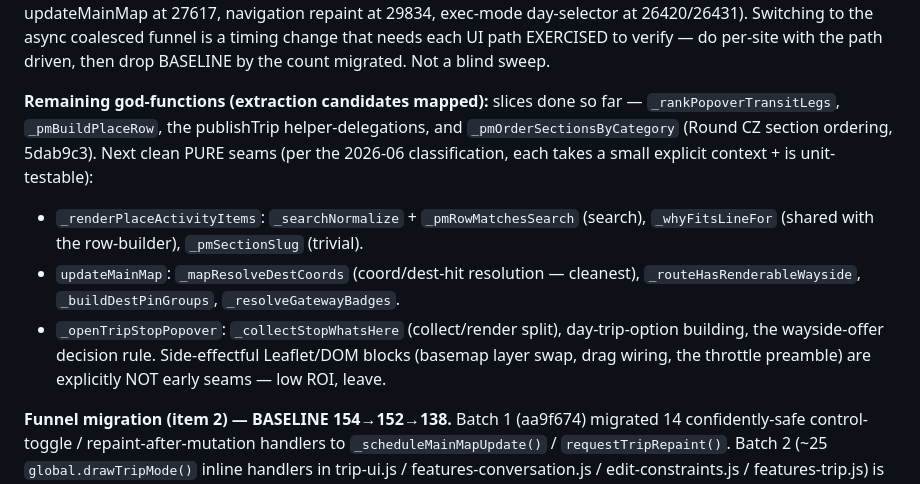
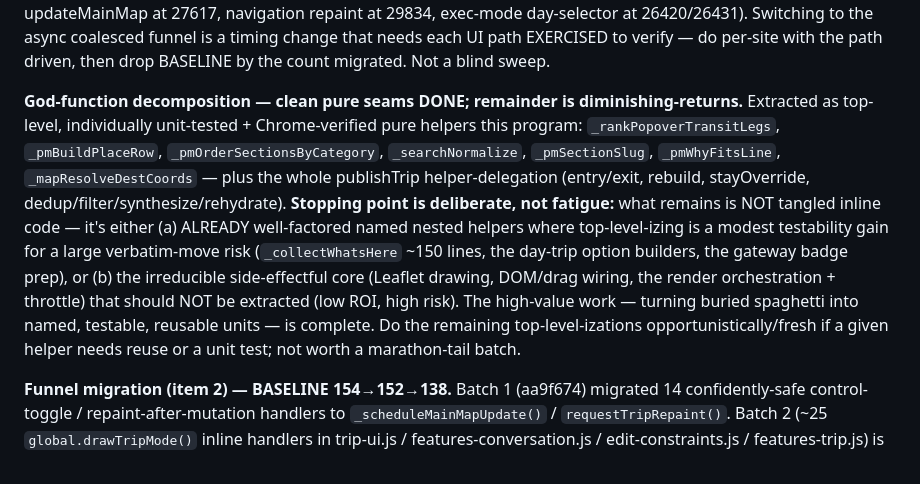
Before and after one commit to nealgoldstein/max, a Markdown page: BACKLOG.md, the part around the change. GitHub-like rendering.

Commit message:
docs(backlog): god-fn pure-seam extraction complete; record diminishing-returns stopping point

```diff
--- a/BACKLOG.md
+++ b/BACKLOG.md
@@ -199,18 +199,19 @@ day-selector at 26420/26431). Switching to the async coalesced funnel is a timin
 each UI path EXERCISED to verify — do per-site with the path driven, then drop BASELINE by the count
 migrated. Not a blind sweep.
 
-**Remaining god-functions (extraction candidates mapped):** slices done so far —
-`_rankPopoverTransitLegs`, `_pmBuildPlaceRow`, the publishTrip helper-delegations, and
-`_pmOrderSectionsByCategory` (Round CZ section ordering, 5dab9c3). Next clean PURE seams (per the
-2026-06 classification, each takes a small explicit context + is unit-testable):
-- `_renderPlaceActivityItems`: `_searchNormalize` + `_pmRowMatchesSearch` (search), `_whyFitsLineFor`
-  (shared with the row-builder), `_pmSectionSlug` (trivial).
-- `updateMainMap`: `_mapResolveDestCoords` (coord/dest-hit resolution — cleanest), `_routeHasRenderableWayside`,
-  `_buildDestPinGroups`, `_resolveGatewayBadges`.
-- `_openTripStopPopover`: `_collectStopWhatsHere` (collect/render split), day-trip-option building,
-  the wayside-offer decision rule.
-Side-effectful Leaflet/DOM blocks (basemap layer swap, drag wiring, the throttle preamble) are
-explicitly NOT early seams — low ROI, leave.
+**God-function decomposition — clean pure seams DONE; remainder is diminishing-returns.**
+Extracted as top-level, individually unit-tested + Chrome-verified pure helpers this program:
+`_rankPopoverTransitLegs`, `_pmBuildPlaceRow`, `_pmOrderSectionsByCategory`, `_searchNormalize`,
+`_pmSectionSlug`, `_pmWhyFitsLine`, `_mapResolveDestCoords` — plus the whole publishTrip
+helper-delegation (entry/exit, rebuild, stayOverride, dedup/filter/synthesize/rehydrate).
+**Stopping point is deliberate, not fatigue:** what remains is NOT tangled inline code — it's either
+(a) ALREADY well-factored named nested helpers where top-level-izing is a modest testability gain for
+a large verbatim-move risk (`_collectWhatsHere` ~150 lines, the day-trip option builders, the gateway
+badge prep), or (b) the irreducible side-effectful core (Leaflet drawing, DOM/drag wiring, the render
+orchestration + throttle) that should NOT be extracted (low ROI, high risk). The high-value work —
+turning buried spaghetti into named, testable, reusable units — is complete. Do the remaining
+top-level-izations opportunistically/fresh if a given helper needs reuse or a unit test; not worth a
+marathon-tail batch.
 
 **Funnel migration (item 2) — BASELINE 154→152→138.** Batch 1 (aa9f674) migrated 14 confidently-safe
 control-toggle / repaint-after-mutation handlers to `_scheduleMainMapUpdate()` / `requestTripRepaint()`.
```
